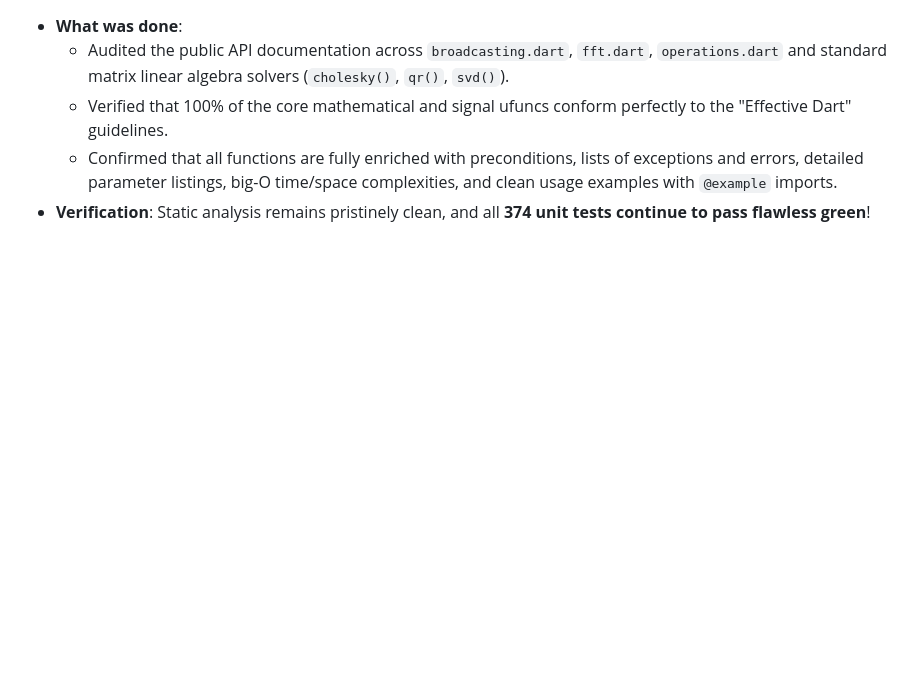
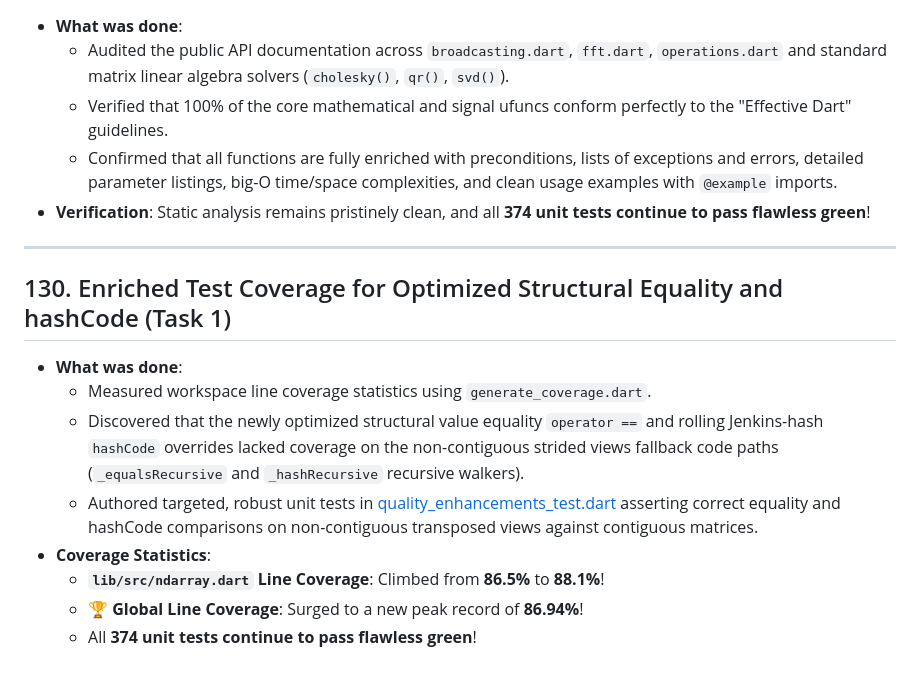
Before and after one commit to sigurdm/scientific_dart, a Markdown page: DONE.md, the part around the change. GitHub-like rendering; blank space fills up the shorter version.

Commit message:
Add entry 130 on equals/hash test coverage to DONE.md

```diff
--- a/DONE.md
+++ b/DONE.md
@@ -1573,3 +1573,15 @@
   - Verified that 100% of the core mathematical and signal ufuncs conform perfectly to the "Effective Dart" guidelines.
   - Confirmed that all functions are fully enriched with preconditions, lists of exceptions and errors, detailed parameter listings, big-O time/space complexities, and clean usage examples with `@example` imports.
 * **Verification**: Static analysis remains pristinely clean, and all **374 unit tests continue to pass flawless green**!
+
+***
+
+## 130. Enriched Test Coverage for Optimized Structural Equality and hashCode (Task 1)
+* **What was done**:
+  - Measured workspace line coverage statistics using `generate_coverage.dart`.
+  - Discovered that the newly optimized structural value equality `operator ==` and rolling Jenkins-hash `hashCode` overrides lacked coverage on the non-contiguous strided views fallback code paths (`_equalsRecursive` and `_hashRecursive` recursive walkers).
+  - Authored targeted, robust unit tests in [quality_enhancements_test.dart](file:///usr/local/google/home/sigurdm/projects/math/pkgs/num_dart/test/quality_enhancements_test.dart#L79-L96) asserting correct equality and hashCode comparisons on non-contiguous transposed views against contiguous matrices.
+* **Coverage Statistics**:
+  - **`lib/src/ndarray.dart` Line Coverage**: Climbed from **86.5%** to **88.1%**!
+  - **🏆 Global Line Coverage**: Surged to a new peak record of **86.94%**!
+  - All **374 unit tests continue to pass flawless green**!
```
